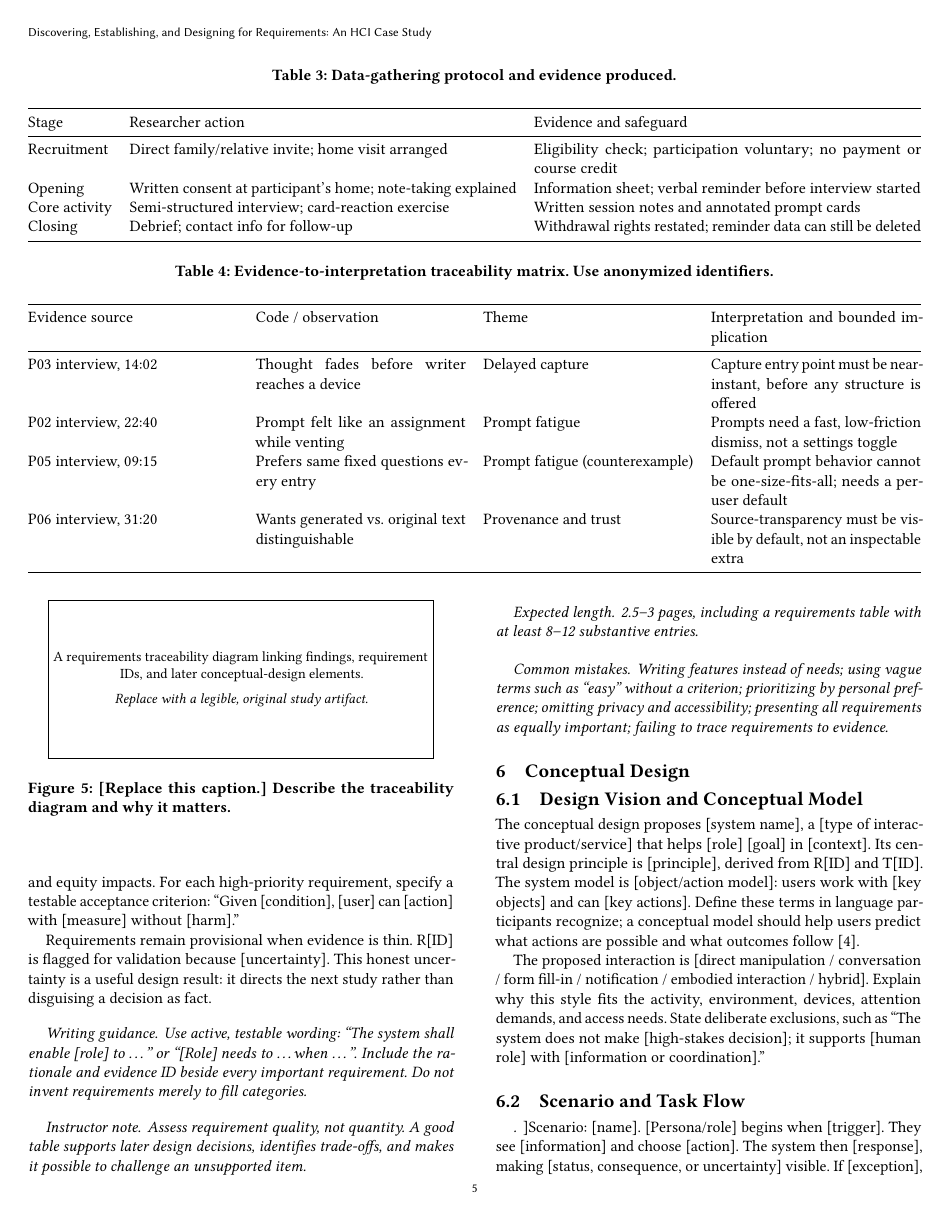
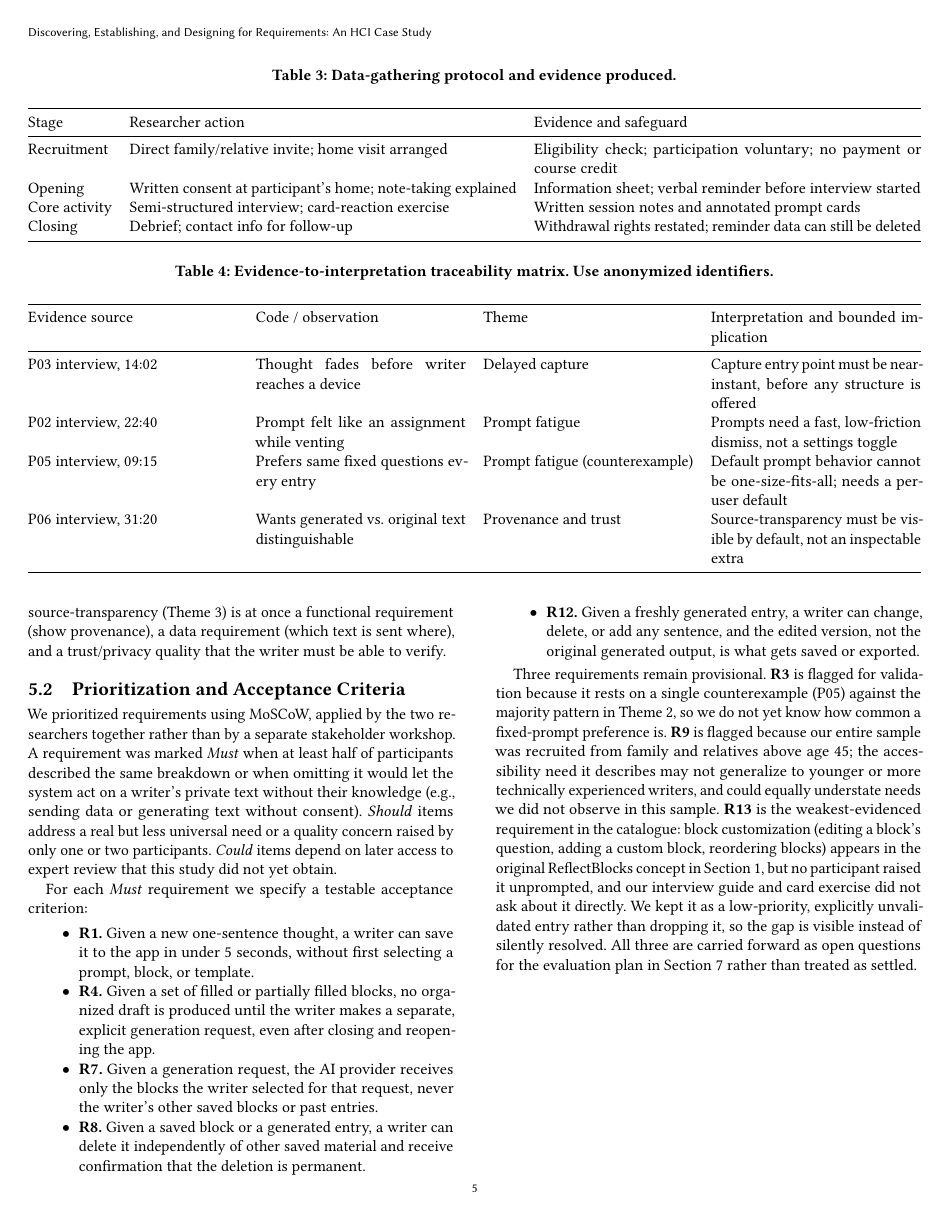
Before and after one commit to shufanshahi/HCI-Assignment-1, a LaTeX paper (sigconf.tex): page 5 of 8 before the commit and page 5 of 9 after it. Compiled offline with pdfLaTeX.

Commit message:
Draft Section 5 (Establishing Requirements) with traced requirements catalogue
Adds a 14-item requirements catalogue for ReflectBlocks, each traced to
interview themes, participant evidence, or stakeholder/privacy concerns
from earlier sections, plus MoSCoW prioritization and acceptance criteria
for Must items. Fixes float placement so Figure 5 and Table 5 stay inside
Section 5 instead of drifting into Section 6.

Co-Authored-By: Claude Sonnet 5 <noreply@anthropic.com>

```diff
--- a/sigconf.tex
+++ b/sigconf.tex
@@ -1,5 +1,6 @@
 \documentclass[sigconf,nonacm]{acmart}
 \usepackage{tabularx}
+\usepackage{placeins}
 \emergencystretch=1em
 
 % Undergraduate CHI-style assignment template adapted from main.md.
@@ -517,4 +527,5 @@ consent, and notification constraints.
+categories interact in this project: source-transparency (Theme~3) is at
+once a functional requirement (show provenance), a data requirement (which
+text is sent where), and a trust/privacy quality that the writer must be
+able to verify.
 
-\placeholderfigure{A requirements traceability diagram linking findings,
-requirement IDs, and later conceptual-design elements.}{[Replace this caption.]
-Describe the traceability diagram and why it matters.}
@@ -521,3 +552,7 @@ Describe the traceability diagram and why it matters.}
+  \Description{A table with three columns mapping each theme or concern to
+  its requirement IDs and supporting evidence.}
+  \label{fig:reqtrace}
+\end{figure*}
 
 \subsection{Prioritization and Acceptance Criteria}
 
@@ -527,9 +559,47 @@ scenario, not merely popular. Priority reflects evidence, consequence of
-absence, implementation dependencies, and equity impacts. For each
-high-priority requirement, specify a testable acceptance criterion: ``Given
-[condition], [user] can [action] with [measure] without [harm].''
+We prioritized requirements using MoSCoW, applied by the two researchers
+together rather than by a separate stakeholder workshop. A requirement was
+marked \textit{Must} when at least half of participants described the same
+breakdown or when omitting it would let the system act on a writer's private
+text without their knowledge (e.g., sending data or generating text without
+consent). \textit{Should} items address a real but less universal need or a
+quality concern raised by only one or two participants. \textit{Could} items
+depend on later access to expert review that this study did not yet obtain.
 
-Requirements remain provisional when evidence is thin. R[ID] is flagged for
-validation because [uncertainty]. This honest uncertainty is a useful design
-result: it directs the next study rather than disguising a decision as fact.
+For each \textit{Must} requirement we specify a testable acceptance
+criterion:
+\begin{itemize}
+  \item \textbf{R1.} Given a new one-sentence thought, a writer can save it
+  to the app in under 5 seconds, without first selecting a prompt, block, or
+  template.
+  \item \textbf{R4.} Given a set of filled or partially filled blocks, no
+  organized draft is produced until the writer makes a separate, explicit
+  generation request, even after closing and reopening the app.
+  \item \textbf{R7.} Given a generation request, the AI provider receives
+  only the blocks the writer selected for that request, never the writer's
+  other saved blocks or past entries.
+  \item \textbf{R8.} Given a saved block or a generated entry, a writer can
+  delete it independently of other saved material and receive confirmation
+  that the deletion is permanent.
+  \item \textbf{R12.} Given a freshly generated entry, a writer can change,
+  delete, or add any sentence, and the edited version, not the original
+  generated output, is what gets saved or exported.
+\end{itemize}
+
+Three requirements remain provisional. \textbf{R3} is flagged for validation
+because it rests on a single counterexample (P05) against the majority
+pattern in Theme~2, so we do not yet know how common a fixed-prompt
+preference is. \textbf{R9} is flagged because our entire sample was recruited
+from family and relatives above age 45; the accessibility need it describes
+may not generalize to younger or more technically experienced writers, and
+could equally understate needs we did not observe in this sample.
+\textbf{R13} is the weakest-evidenced requirement in the catalogue: block
+customization (editing a block's question, adding a custom block, reordering
+blocks) appears in the original ReflectBlocks concept in Section~1, but no
+participant raised it unprompted, and our interview guide and card exercise
+did not ask about it directly. We kept it as a low-priority, explicitly
+unvalidated entry rather than dropping it, so the gap is visible instead of
+silently resolved. All three are carried forward as open questions for the
+evaluation plan in Section~\ref{sec:evaluation} rather than treated as
+settled.
 
 \begin{table*}[tb]
@@ -547,21 +629,8 @@ result: it directs the next study rather than disguising a decision as fact.
   \end{tabularx}
 \end{table*}
 
-\guidance{Use active, testable wording: ``The system shall enable [role] to
-\ldots'' or ``[Role] needs to \ldots when \ldots''. Include the rationale and
-evidence ID beside every important requirement. Do not invent requirements
-merely to fill categories.}
+\FloatBarrier
 
-\instructornote{Assess requirement quality, not quantity. A good table supports
-later design decisions, identifies trade-offs, and makes it possible to
-challenge an unsupported item.}
-
-\expectedlength{2.5--3 pages, including a requirements table with at least
-8--12 substantive entries.}
-\commonmistakes{Writing features instead of needs; using vague terms such as
-``easy'' without a criterion; prioritizing by personal preference; omitting
-privacy and accessibility; presenting all requirements as equally important;
-failing to trace requirements to evidence.}
 
 \section{Conceptual Design}
 
```
Also changed, not shown: sigconf.tex (78 more changed lines).
